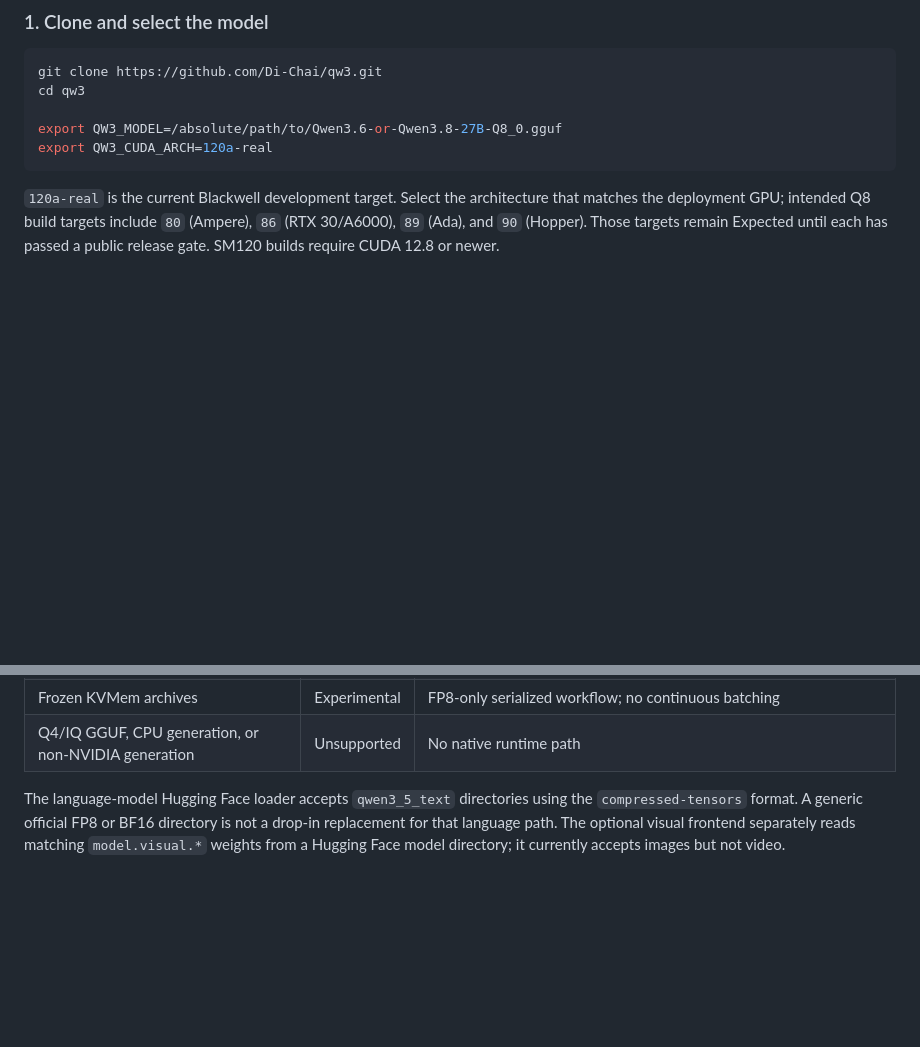
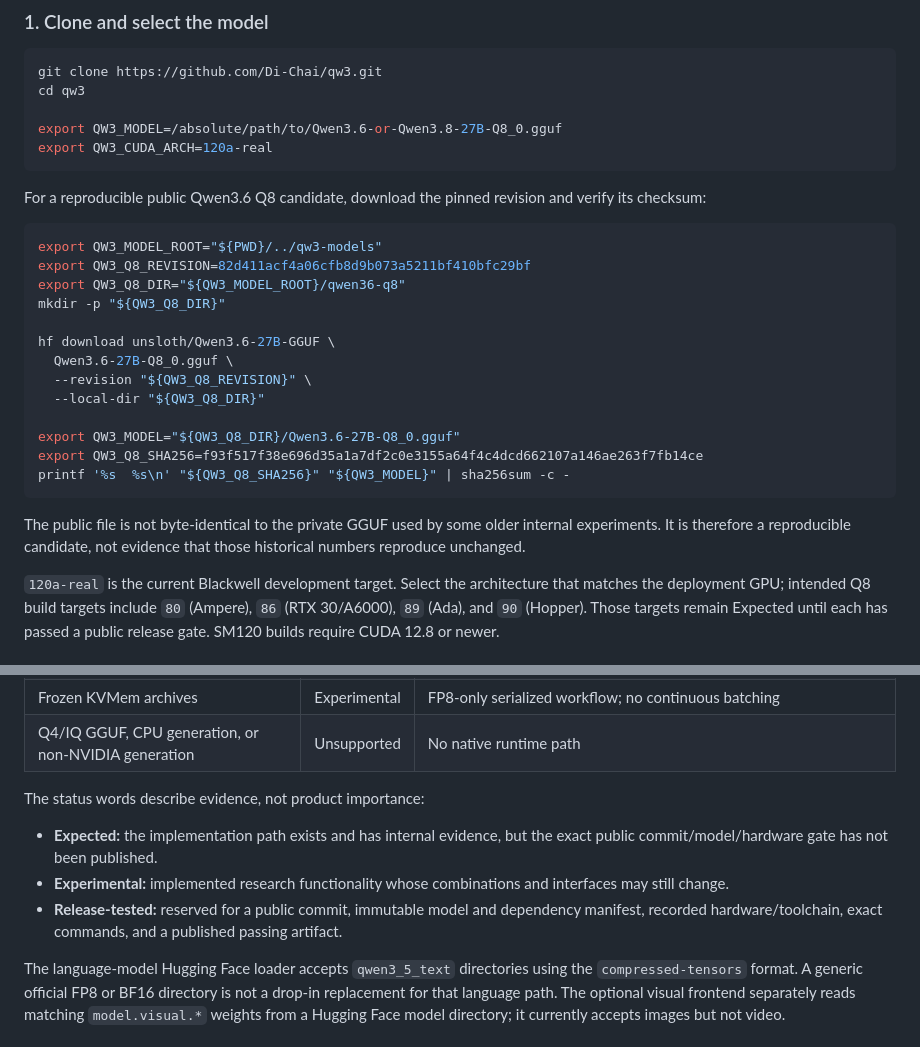
Before and after one commit to kvmem/kvmem-qw3, a Markdown page: README.md, 2 parts joined by grey strips. GitHub-like rendering; blank space fills up the shorter version.

````diff
--- a/README.md
+++ b/README.md
@@ -118,6 +115,29 @@ cd qw3
 export QW3_MODEL=/absolute/path/to/Qwen3.6-or-Qwen3.8-27B-Q8_0.gguf
 export QW3_CUDA_ARCH=120a-real
 ```
+
+For a reproducible public Qwen3.6 Q8 candidate, download the pinned revision
+and verify its checksum:
+
+```bash
+export QW3_MODEL_ROOT="${PWD}/../qw3-models"
+export QW3_Q8_REVISION=82d411acf4a06cfb8d9b073a5211bf410bfc29bf
+export QW3_Q8_DIR="${QW3_MODEL_ROOT}/qwen36-q8"
+mkdir -p "${QW3_Q8_DIR}"
+
+hf download unsloth/Qwen3.6-27B-GGUF \
+  Qwen3.6-27B-Q8_0.gguf \
+  --revision "${QW3_Q8_REVISION}" \
+  --local-dir "${QW3_Q8_DIR}"
+
+export QW3_MODEL="${QW3_Q8_DIR}/Qwen3.6-27B-Q8_0.gguf"
+export QW3_Q8_SHA256=f93f517f38e696d35a1a7df2c0e3155a64f4c4dcd662107a146ae263f7fb14ce
+printf '%s  %s\n' "${QW3_Q8_SHA256}" "${QW3_MODEL}" | sha256sum -c -
+```
+
+The public file is not byte-identical to the private GGUF used by some older
+internal experiments. It is therefore a reproducible candidate, not evidence
+that those historical numbers reproduce unchanged.
 
 `120a-real` is the current Blackwell development target. Select the architecture
 that matches the deployment GPU; intended Q8 build targets include `80`
@@ -331,6 +394,16 @@ semantics.
 | MTP, paged KV, and continuous batching | Experimental | Implemented research paths with combination-specific constraints |
 | Frozen KVMem archives | Experimental | FP8-only serialized workflow; no continuous batching |
 | Q4/IQ GGUF, CPU generation, or non-NVIDIA generation | Unsupported | No native runtime path |
+
+The status words describe evidence, not product importance:
+
+- **Expected:** the implementation path exists and has internal evidence, but
+  the exact public commit/model/hardware gate has not been published.
+- **Experimental:** implemented research functionality whose combinations and
+  interfaces may still change.
+- **Release-tested:** reserved for a public commit, immutable model and
+  dependency manifest, recorded hardware/toolchain, exact commands, and a
+  published passing artifact.
 
 The language-model Hugging Face loader accepts `qwen3_5_text` directories using
 the `compressed-tensors` format. A generic official FP8 or BF16 directory is
````
Also changed, not shown: other parts of README.md (+52 -12 lines), README_V1.md (deleted, +0 -432 lines).
